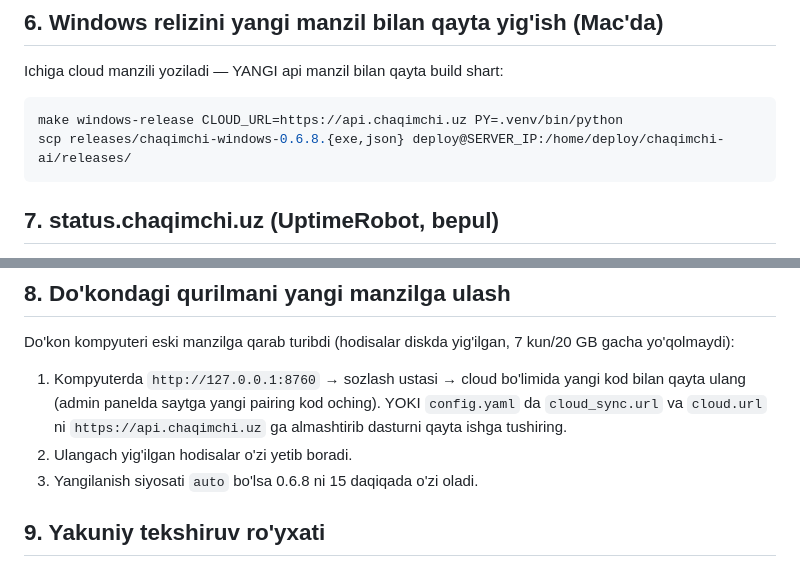
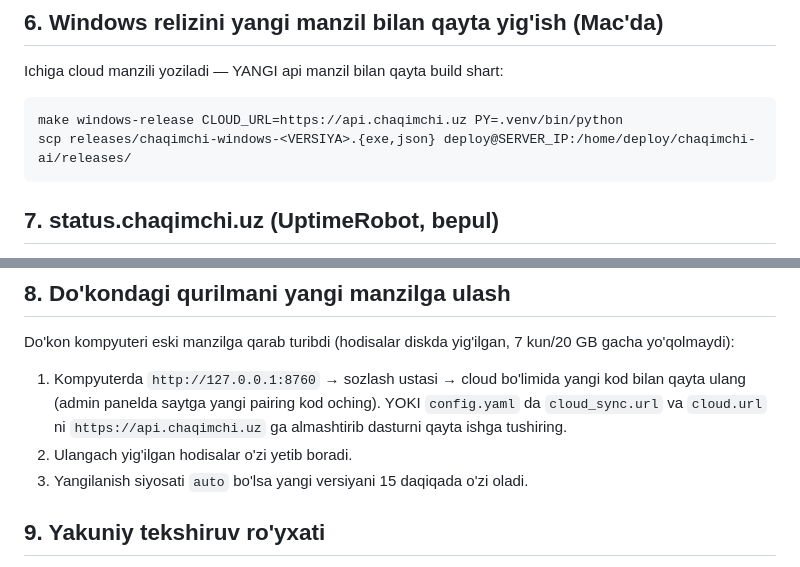
Before and after one commit to techjadid2-debug/chaqimchi-ai, a Markdown page: docs/KOCHISH.md, 2 parts joined by grey strips. GitHub-like rendering.

````diff
--- a/docs/KOCHISH.md
+++ b/docs/KOCHISH.md
@@ -103,7 +103,7 @@ Ichiga cloud manzili yoziladi — YANGI api manzil bilan qayta build shart:
 
 ```bash
 make windows-release CLOUD_URL=https://api.chaqimchi.uz PY=.venv/bin/python
-scp releases/chaqimchi-windows-0.6.8.{exe,json} deploy@SERVER_IP:/home/deploy/chaqimchi-ai/releases/
+scp releases/chaqimchi-windows-<VERSIYA>.{exe,json} deploy@SERVER_IP:/home/deploy/chaqimchi-ai/releases/
 ```
 
 ## 7. status.chaqimchi.uz (UptimeRobot, bepul)
@@ -122,7 +122,7 @@ Do'kon kompyuteri eski manzilga qarab turibdi (hodisalar diskda yig'ilgan,
    oching). YOKI `config.yaml` da `cloud_sync.url` va `cloud.url` ni
    `https://api.chaqimchi.uz` ga almashtirib dasturni qayta ishga tushiring.
 2. Ulangach yig'ilgan hodisalar o'zi yetib boradi.
-3. Yangilanish siyosati `auto` bo'lsa 0.6.8 ni 15 daqiqada o'zi oladi.
+3. Yangilanish siyosati `auto` bo'lsa yangi versiyani 15 daqiqada o'zi oladi.
 
 ## 9. Yakuniy tekshiruv ro'yxati
 
````
Also changed, not shown: docs/DEPLOY_TARIFLAR.md (+2 -2 lines).
